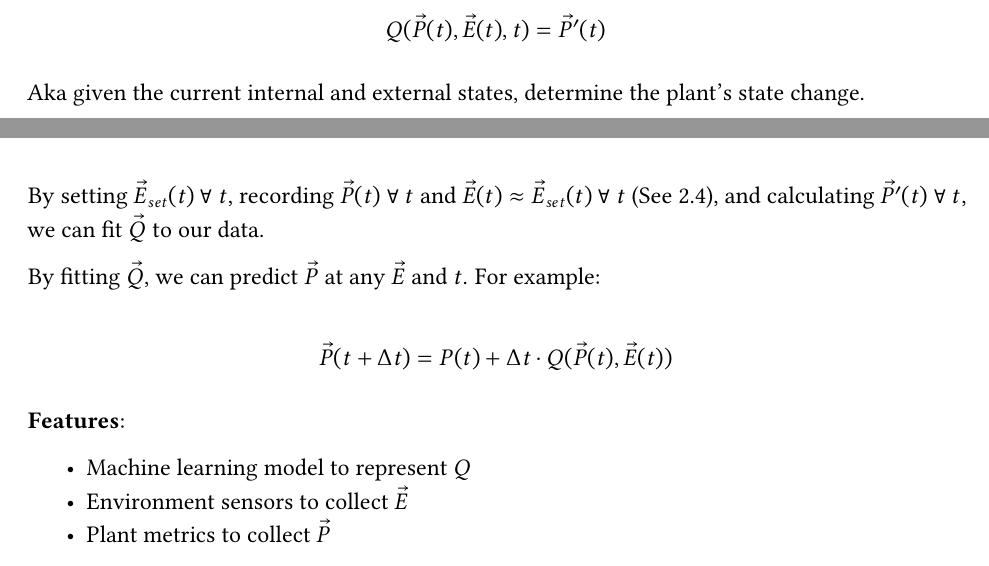
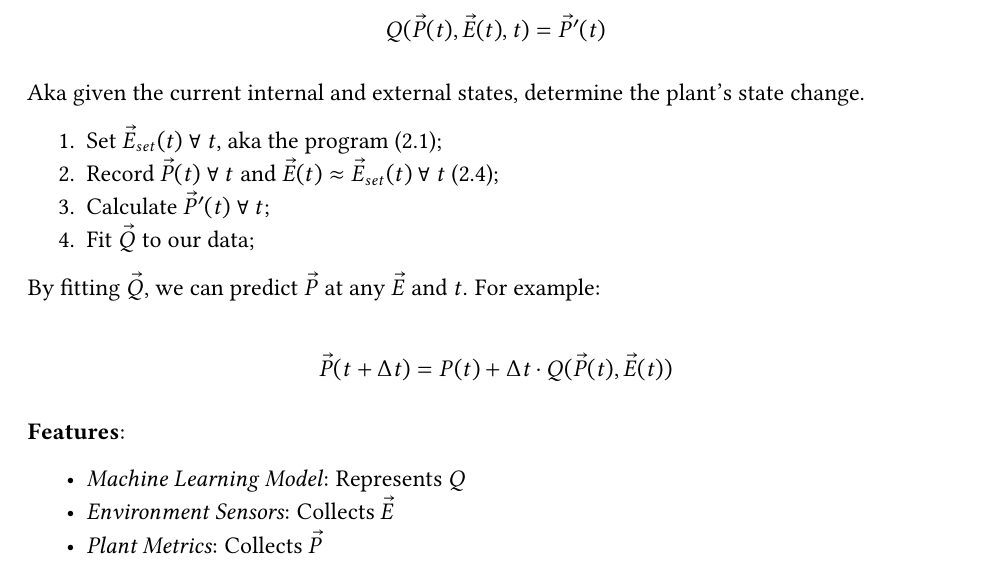
Before and after one commit to PeaPodTechnologies/PeaPod, a LaTeX document (docs/design/solutionoverview/SolutionOverview.tex): two parts of pages 15 and 16 of 17 before the commit and part of page 16 of 17 after it, the two joined at a grey line, cut so that both start at the same text. Compiled offline with pdfLaTeX.

Commit message:
Optimization Revision

```diff
--- a/docs/design/solutionoverview/SolutionOverview.tex
+++ b/docs/design/solutionoverview/SolutionOverview.tex
@@ -545,7 +549,12 @@ $$Q(\vec P(t), \vec E(t), t)=\vec P'(t)$$
 
 Aka given the current internal and external states, determine the plant's state change.
 
-By setting $\vec E_{set}(t)~\forall~ t$, recording $\vec P(t)~\forall~ t$ and $\vec E(t)\approx \vec E_{set}(t)~\forall~ t$ (See \ref{sec:environment}), and calculating $\vec P'(t)~\forall~ t$, we can fit $\vec Q$ to our data.
+\begin{enumerate}
+    \item Set $\vec E_{set}(t)~\forall~ t$, aka the program (\ref{sec:automation});
+    \item Record $\vec P(t)~\forall~ t$ and $\vec E(t)\approx \vec E_{set}(t)~\forall~ t$ (\ref{sec:environment});
+    \item Calculate $\vec P'(t)~\forall~ t$;
+    \item Fit $\vec Q$ to our data;
+\end{enumerate}
 
 By fitting $\vec Q$, we can predict $\vec P$ at any $\vec E$ and $t$. For example:
 
@@ -553,9 +562,9 @@ $$\vec P(t+\Delta t)=P(t)+\Delta t\cdot Q(\vec P(t),\vec E(t))$$
 
 \textbf{Features}:
 \begin{itemize}
-    \item Machine learning model to represent $Q$
-    \item Environment sensors to collect $\vec E$
-    \item Plant metrics to collect $\vec P$
+    \item \textit{Machine Learning Model}: Represents $Q$
+    \item \textit{Environment Sensors}: Collects $\vec E$
+    \item \textit{Plant Metrics}: Collects $\vec P$
 \end{itemize}
 
 \newpage
```
Also changed, not shown: docs/design/solutionoverview/SolutionOverview.pdf, docs/design/solutionoverview/SolutionOverview.tex (4 more changed lines).
